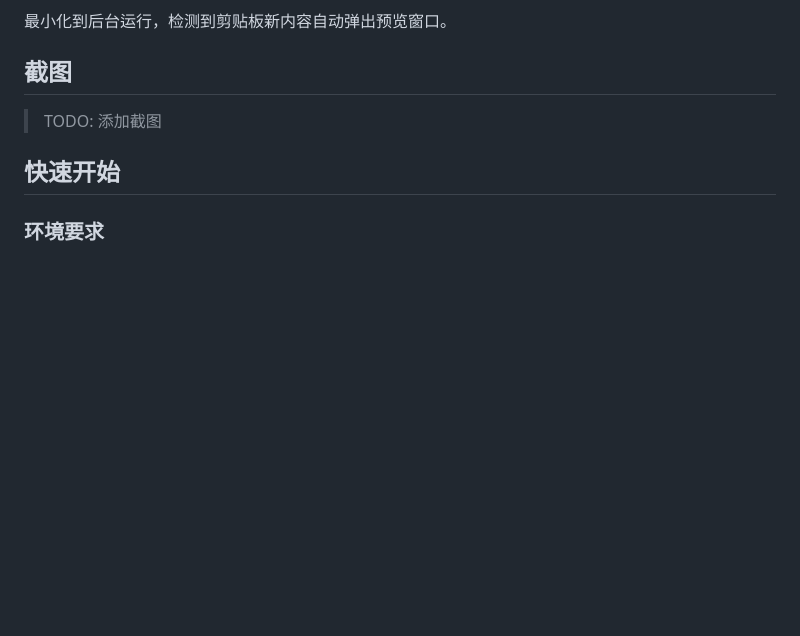
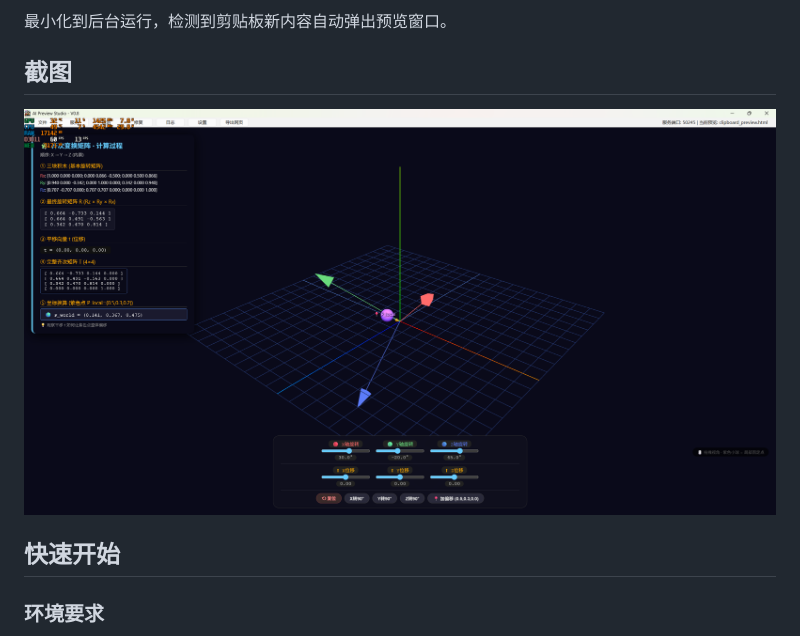
Before and after one commit to Rsamv/AI-Preview-Studio, a Markdown page: README.md, the part around the change. GitHub-like rendering; pictures changed too: assets/html渲染.png (added); blank space fills up the shorter version.

Commit message:
docs: add HTML rendering screenshot to README

```diff
--- a/README.md
+++ b/README.md
@@ -52,7 +52,7 @@ AI 截断输出的 HTML 自动补全未闭合标签（`<style>`、`<script>` 及
 
 ## 截图
 
-> TODO: 添加截图
+![HTML渲染预览](assets/html渲染.png)
 
 ## 快速开始
 
```
Also changed, not shown: 1 other file.
